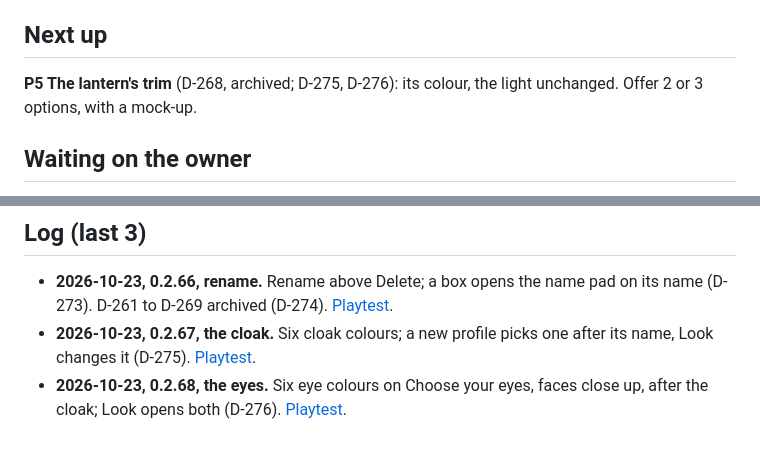
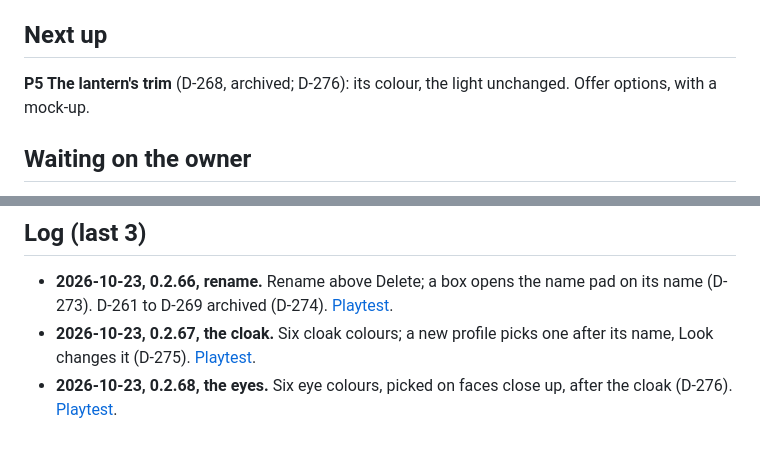
Before and after one commit to Avatar-Coco-Love/Gloamdeep, a Markdown page: docs/PROGRESS.md, 2 parts joined by grey strips. Drawn GitHub-style.

Commit message:
Keep PROGRESS.md under 4 KB
Co-Authored-By: Claude Opus 5.5 <noreply@anthropic.com>
Claude-Session: https://claude.ai/code/session_01T38tLMTh3ZAzQSUw2a4LSG

```diff
--- a/docs/PROGRESS.md
+++ b/docs/PROGRESS.md
@@ -8,8 +8,8 @@ go to the top of `archive/PROGRESS-LOG.md`.
 world of 0.3 (D-168, D-237)
 
 ## Next up
-**P5 The lantern's trim** (D-268, archived; D-275, D-276): its colour,
-the light unchanged. Offer 2 or 3 options, with a mock-up.
+**P5 The lantern's trim** (D-268, archived; D-276): its colour, the
+light unchanged. Offer options, with a mock-up.
 
 ## Waiting on the owner
 - Play 0.2.17 sideways: should the room fill the whole screen (Q-048)?
@@ -66,5 +66,5 @@ rat fleeing; a floor torch; trees, weather, sun and moon (Q-034, Q-035).
   name pad on its name (D-273). D-261 to D-269 archived (D-274). [Playtest](https://claude.ai/artifact/QAdcPa2VKL9HkbvJK5sHv3).
 - **2026-10-23, 0.2.67, the cloak.** Six cloak colours; a new profile
   picks one after its name, Look changes it (D-275). [Playtest](https://claude.ai/artifact/HDCVWysaw11b1sBwCotW4e).
-- **2026-10-23, 0.2.68, the eyes.** Six eye colours on Choose your eyes,
-  faces close up, after the cloak; Look opens both (D-276). [Playtest](https://claude.ai/artifact/VPDZio1UKVBeZS9phXxBhP).
+- **2026-10-23, 0.2.68, the eyes.** Six eye colours, picked on faces
+  close up, after the cloak (D-276). [Playtest](https://claude.ai/artifact/VPDZio1UKVBeZS9phXxBhP).
```
